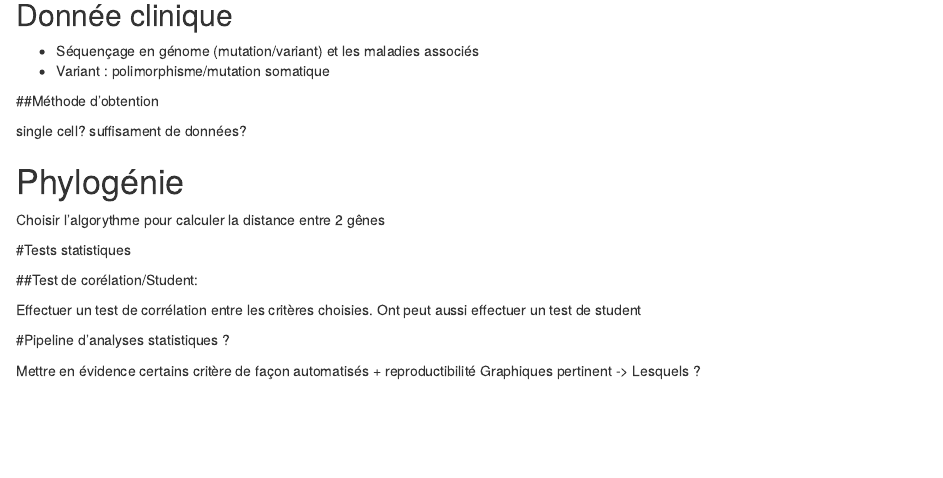
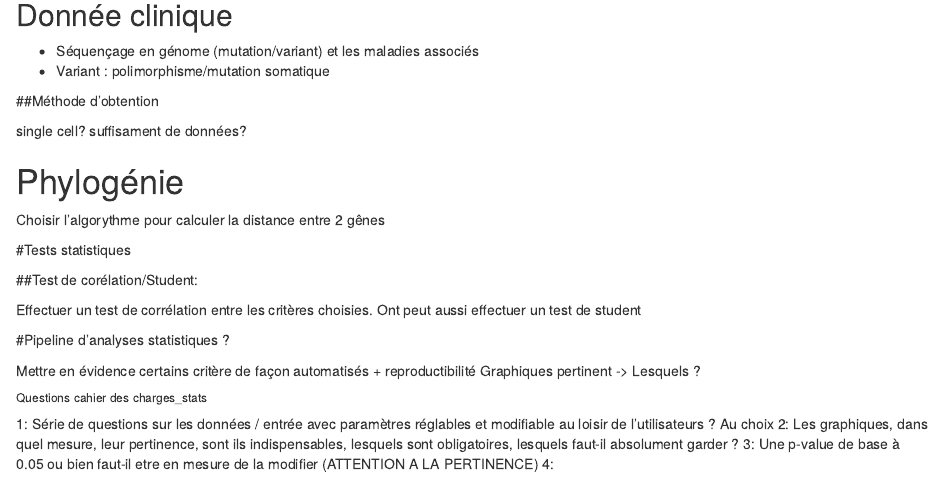
Before and after one commit to dputhier/metaCline, an R Markdown document (doc/specifications/Projet-INLO.Rmd): the page in a window 1100 px wide, from 250 px down. Rendered offline with R 4.5, knitr and Pandoc, with nearby package versions.

Commit message:
Update Projet-INLO.Rmd

```diff
--- a/doc/specifications/Projet-INLO.Rmd
+++ b/doc/specifications/Projet-INLO.Rmd
@@ -47,3 +47,12 @@ Effectuer un test de corrélation entre les critères choisies. Ont peut aussi e
 
 Mettre en évidence certains critère de façon automatisés + reproductibilité
 Graphiques pertinent -> Lesquels ?
+
+
+
+###### Questions cahier des charges_stats
+
+1: Série de questions sur les données / entrée avec paramètres réglables et modifiable au loisir de l'utilisateurs ? Au choix
+2: Les graphiques, dans quel mesure, leur pertinence, sont ils indispensables, lesquels sont obligatoires, lesquels faut-il absolument garder ?
+3: Une p-value de base à 0.05 ou bien faut-il etre en mesure de la modifier (ATTENTION A LA PERTINENCE)
+4:
```
